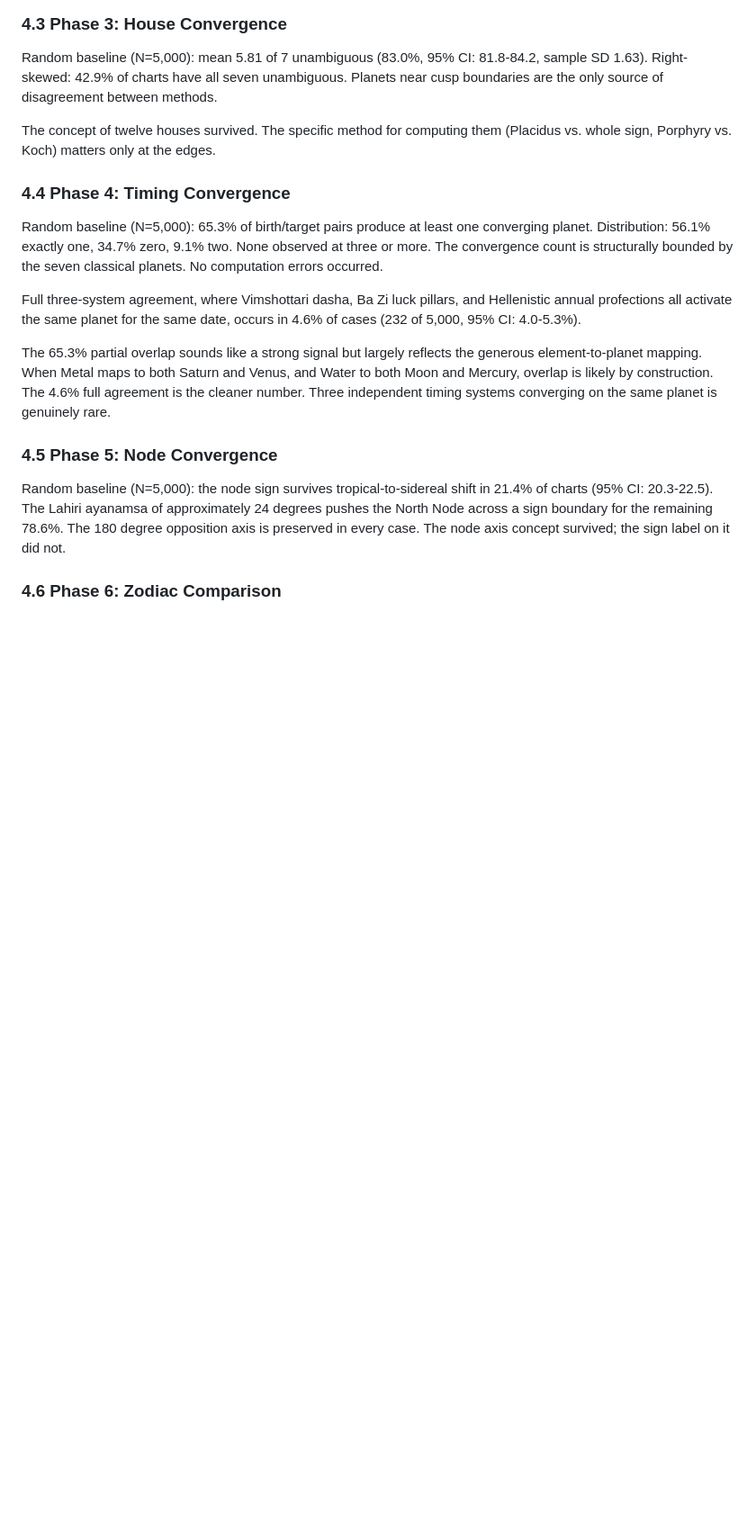
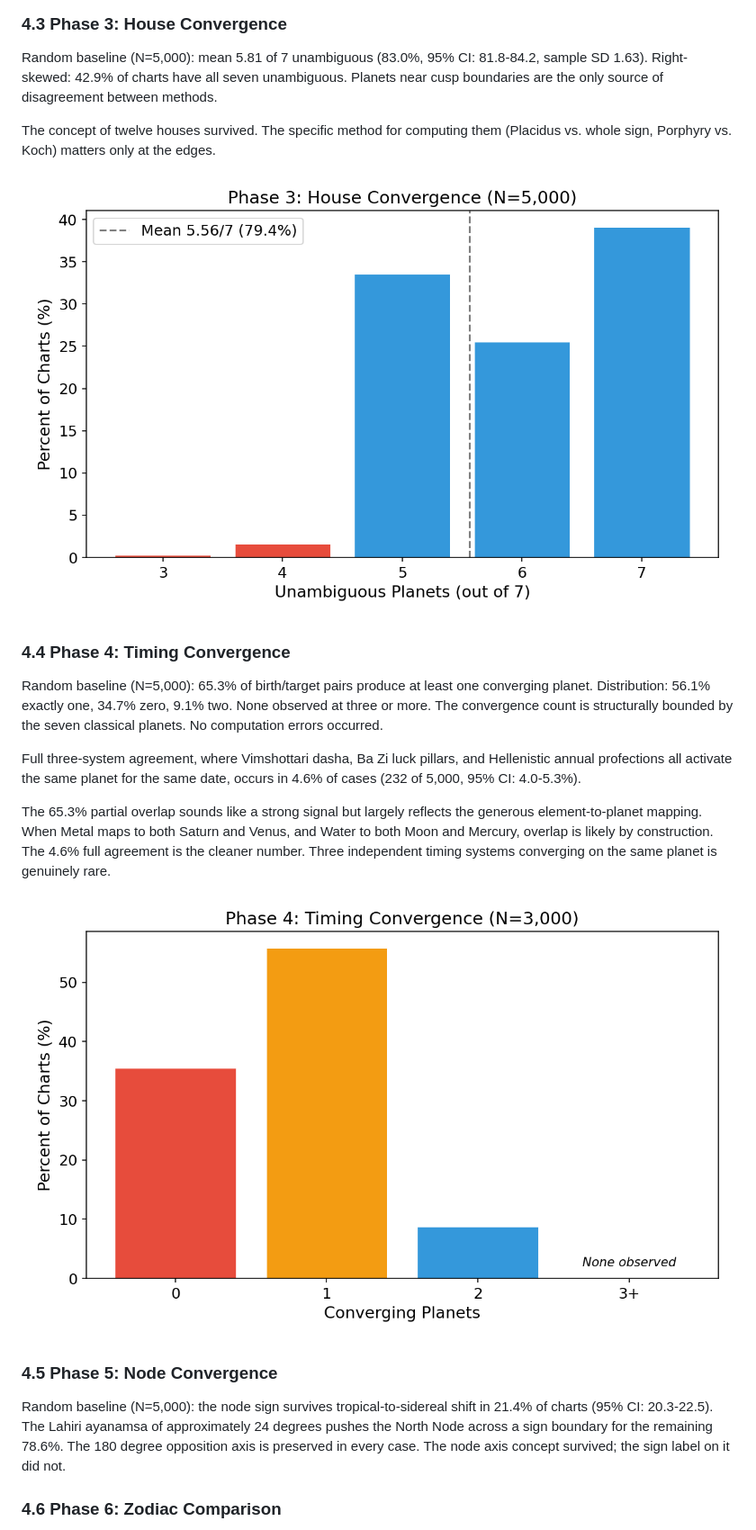
Before and after one commit to aj-nt/empirical, a Markdown page: docs/paper/paper.md, the part around one of its changes. Shown at 90% size. Drawn GitHub-style; blank space fills up the shorter version.

Commit message:
Add figure references for Phases 1, 3, 4, and lunar mansion null models

```diff
--- a/docs/paper/paper.md
+++ b/docs/paper/paper.md
@@ -123,6 +125,8 @@ Random baseline (N=5,000): mean 5.81 of 7 unambiguous (83.0%, 95% CI: 81.8-84.2,
 
 The concept of twelve houses survived. The specific method for computing them (Placidus vs. whole sign, Porphyry vs. Koch) matters only at the edges.
 
+![Figure 2: House convergence across five methods (N=5,000). Mean 5.81/7 planets unambiguous (83.0%).](figures/phase3.png)
+
 ### 4.4 Phase 4: Timing Convergence
 
 Random baseline (N=5,000): 65.3% of birth/target pairs produce at least one converging planet. Distribution: 56.1% exactly one, 34.7% zero, 9.1% two. None observed at three or more. The convergence count is structurally bounded by the seven classical planets. No computation errors occurred.
@@ -130,6 +134,8 @@ Random baseline (N=5,000): 65.3% of birth/target pairs produce at least one conv
 Full three-system agreement, where Vimshottari dasha, Ba Zi luck pillars, and Hellenistic annual profections all activate the same planet for the same date, occurs in 4.6% of cases (232 of 5,000, 95% CI: 4.0-5.3%).
 
 The 65.3% partial overlap sounds like a strong signal but largely reflects the generous element-to-planet mapping. When Metal maps to both Saturn and Venus, and Water to both Moon and Mercury, overlap is likely by construction. The 4.6% full agreement is the cleaner number. Three independent timing systems converging on the same planet is genuinely rare.
+
+![Figure 3: Timing convergence distribution (N=5,000). Most pairs overlap on exactly one planet; full three-system agreement occurs in 4.6% of cases.](figures/phase4.png)
 
 ### 4.5 Phase 5: Node Convergence
 
```
Also changed, not shown: other parts of docs/paper/paper.md (+4 -0 lines).
